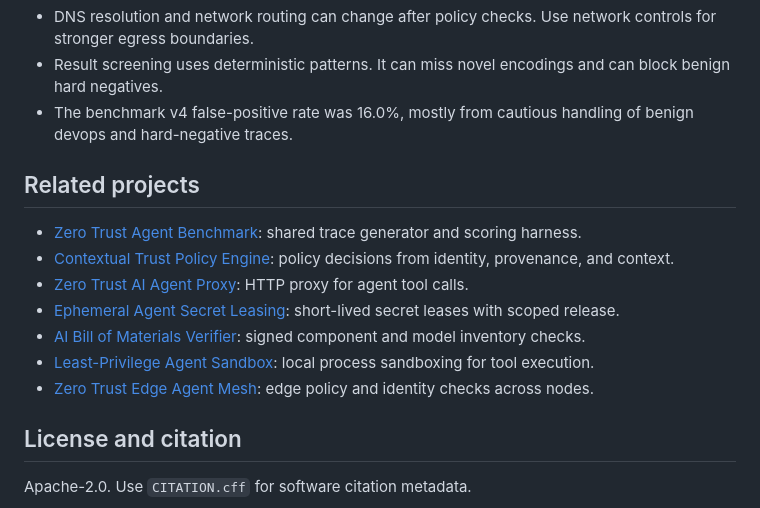
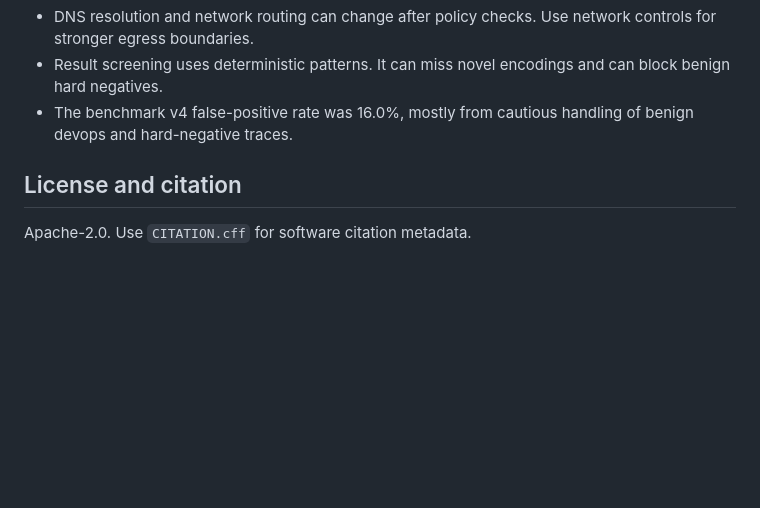
Before and after one commit to model-context-protocol-guard/model-context-protocol-guard, a Markdown page: README.md, the part around the change. Rendered like a GitHub page; blank space fills up the shorter version.

Commit message:
Remove design notes and related projects section

```diff
--- a/README.md
+++ b/README.md
@@ -149,16 +149,6 @@ The Linux container run is kept because it caught a noisy single-session upper b
 - Result screening uses deterministic patterns. It can miss novel encodings and can block benign hard negatives.
 - The benchmark v4 false-positive rate was 16.0%, mostly from cautious handling of benign devops and hard-negative traces.
 
-## Related projects
-
-- [Zero Trust Agent Benchmark](https://github.com/zero-trust-agent-benchmark/zero-trust-agent-benchmark): shared trace generator and scoring harness.
-- [Contextual Trust Policy Engine](https://github.com/contextual-trust-policy-engine/contextual-trust-policy-engine): policy decisions from identity, provenance, and context.
-- [Zero Trust AI Agent Proxy](https://github.com/zero-trust-ai-agent-proxy/zero-trust-ai-agent-proxy): HTTP proxy for agent tool calls.
-- [Ephemeral Agent Secret Leasing](https://github.com/ephemeral-agent-secret-leasing/ephemeral-agent-secret-leasing): short-lived secret leases with scoped release.
-- [AI Bill of Materials Verifier](https://github.com/ai-bill-of-materials-verifier/ai-bill-of-materials-verifier): signed component and model inventory checks.
-- [Least-Privilege Agent Sandbox](https://github.com/least-privilege-agent-sandbox/least-privilege-agent-sandbox): local process sandboxing for tool execution.
-- [Zero Trust Edge Agent Mesh](https://github.com/zero-trust-edge-agent-mesh/zero-trust-edge-agent-mesh): edge policy and identity checks across nodes.
-
 ## License and citation
 
 Apache-2.0. Use `CITATION.cff` for software citation metadata.
```
Also changed, not shown: docs/lld.md (deleted, +0 -5 lines), docs/prd.md (deleted, +0 -5 lines).
